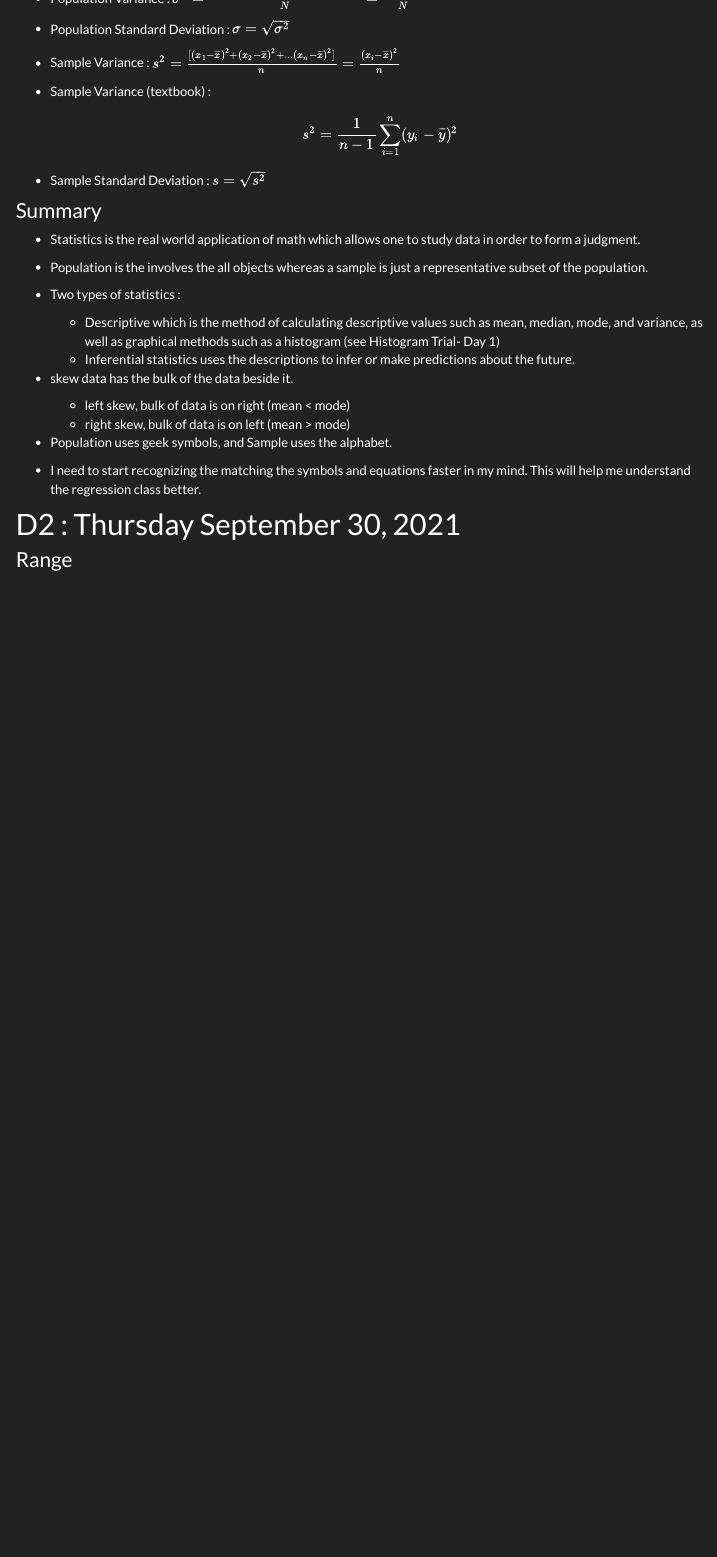
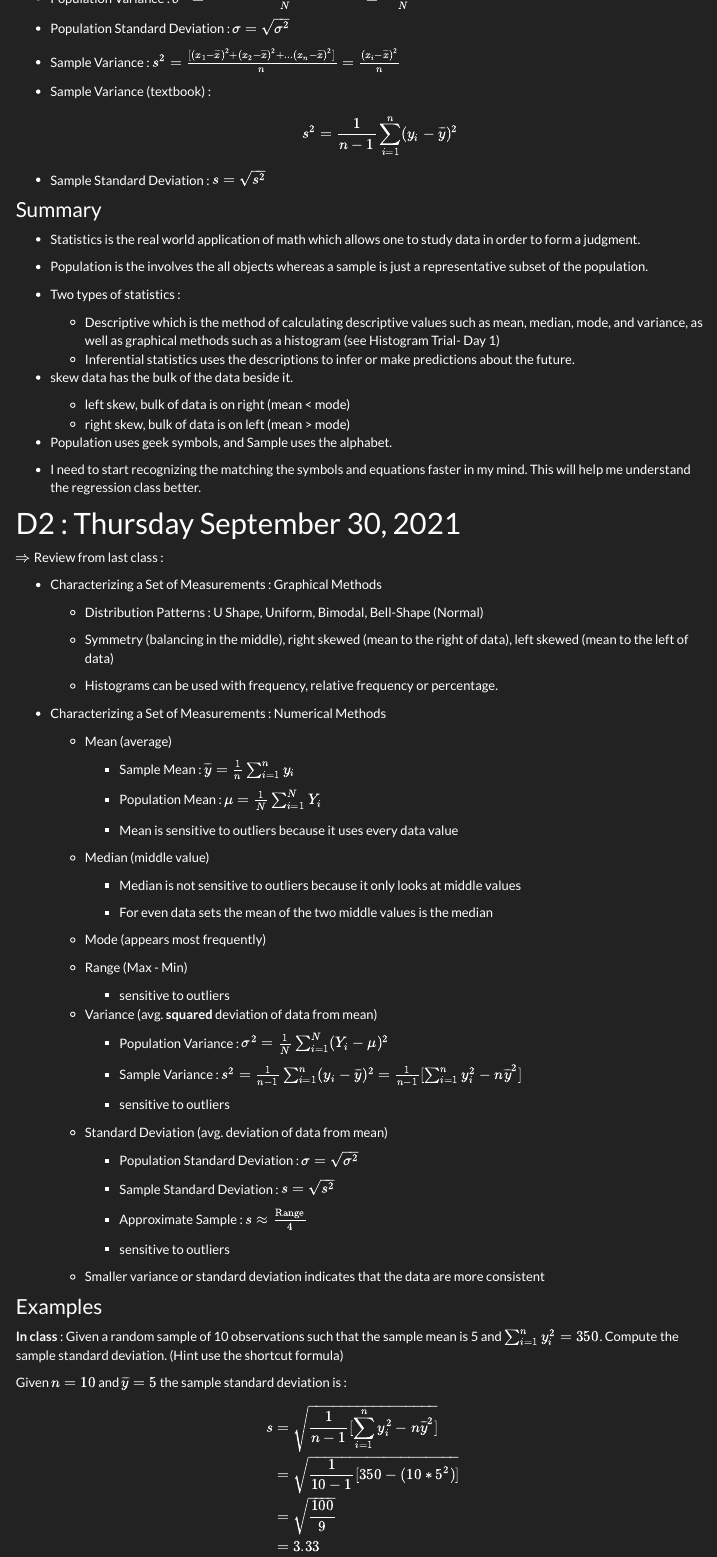
Before and after one commit to rbolt13/stat461, an R Markdown document (index.Rmd): the page in a window 1100 px wide, from 2900 px down before the commit and from 2970 px down after it, so that both start at the same text. Rendered offline with R 4.5, knitr and Pandoc, with nearby package versions; some code elsewhere in the file could not run offline; menus at the side of the page are left out.

Commit message:
day 2 notes

```diff
--- a/index.Rmd
+++ b/index.Rmd
@@ -207,4 +211,69 @@ $$\overline{y}=\frac{1}{n}\sum_{i=1}^{n}y_{i}$$
 
 # D2 : Thursday September 30, 2021
 
-### Range
+$\Rightarrow$ Review from last class :
+
+- Characterizing a Set of Measurements : Graphical Methods
+
+  - Distribution Patterns : U Shape, Uniform, Bimodal, Bell-Shape (Normal)
+
+  - Symmetry (balancing in the middle), right skewed (mean to the right of data), left skewed (mean to the left of data)
+
+  - Histograms can be used with frequency, relative frequency or percentage.
+
+- Characterizing a Set of Measurements : Numerical Methods
+
+  - Mean (average)
+
+    - Sample Mean : $\overline{y}=\frac{1}{n}\sum_{i=1}^{n}y_{i}$
+
+    - Population Mean : $\mu =\frac{1}{N}\sum_{i=1}^{N}Y_{i}$
+
+    - Mean is sensitive to outliers because it uses every data value
+
+  - Median (middle value)
+
+    - Median is not sensitive to outliers because it only looks at middle values
+
+    - For even data sets the mean of the two middle values is the median
+
+  - Mode (appears most frequently)
+
+  - Range (Max - Min)
+
+    - sensitive to outliers
+
+  - Variance (avg. **squared** deviation of data from mean)
+
+    - Population Variance : $\sigma^{2}=\frac{1}{N}\sum_{i=1}^{N}(Y_{i}-\mu)^{2}$
+
+    - Sample Variance : $s^{2}=\frac{1}{n-1}\sum_{i=1}^{n}(y_{i}-\overline{y})^{2}=\frac{1}{n-1}[\sum_{i=1}^{n}y_{i}^{2}-n\overline{y}^{2}]$
+
+    - sensitive to outliers
+
+  - Standard Deviation (avg. deviation of data from mean)
+
+    - Population Standard Deviation : $\sigma=\sqrt{\sigma^{2}}$
+
+    - Sample Standard Deviation : $s=\sqrt{s^{2}}$
+
+    - Approximate Sample : $s\approx \frac{\text{Range}}{4}$
+
+    - sensitive to outliers
+
+  - Smaller variance or standard deviation indicates that the data are more consistent
+
+
+### Examples
+**In class** : Given a random sample of 10 observations such that the sample mean is 5 and $\sum_{i=1}^{n}y_{i}^{2}=350$. Compute the sample standard deviation. (Hint use the shortcut formula)
+
+Given $n=10$ and $\overline{y}=5$ the sample standard deviation is :
+
+\begin{equation} \label{a}
+\begin{split}
+s & = \sqrt{\frac{1}{n-1}[\sum_{i=1}^{n}y_{i}^{2}-n\overline{y}^{2}]}\\
+& = \sqrt{\frac{1}{10-1}[350-(10*5^{2})]}\\
+& = \sqrt{\frac{100}{9}}\\
+& = 3.33
+\end{split}
+\end{equation}
```
Also changed, not shown: img/img1.png (added), index.Rmd (55 more changed lines), 1 other file.
